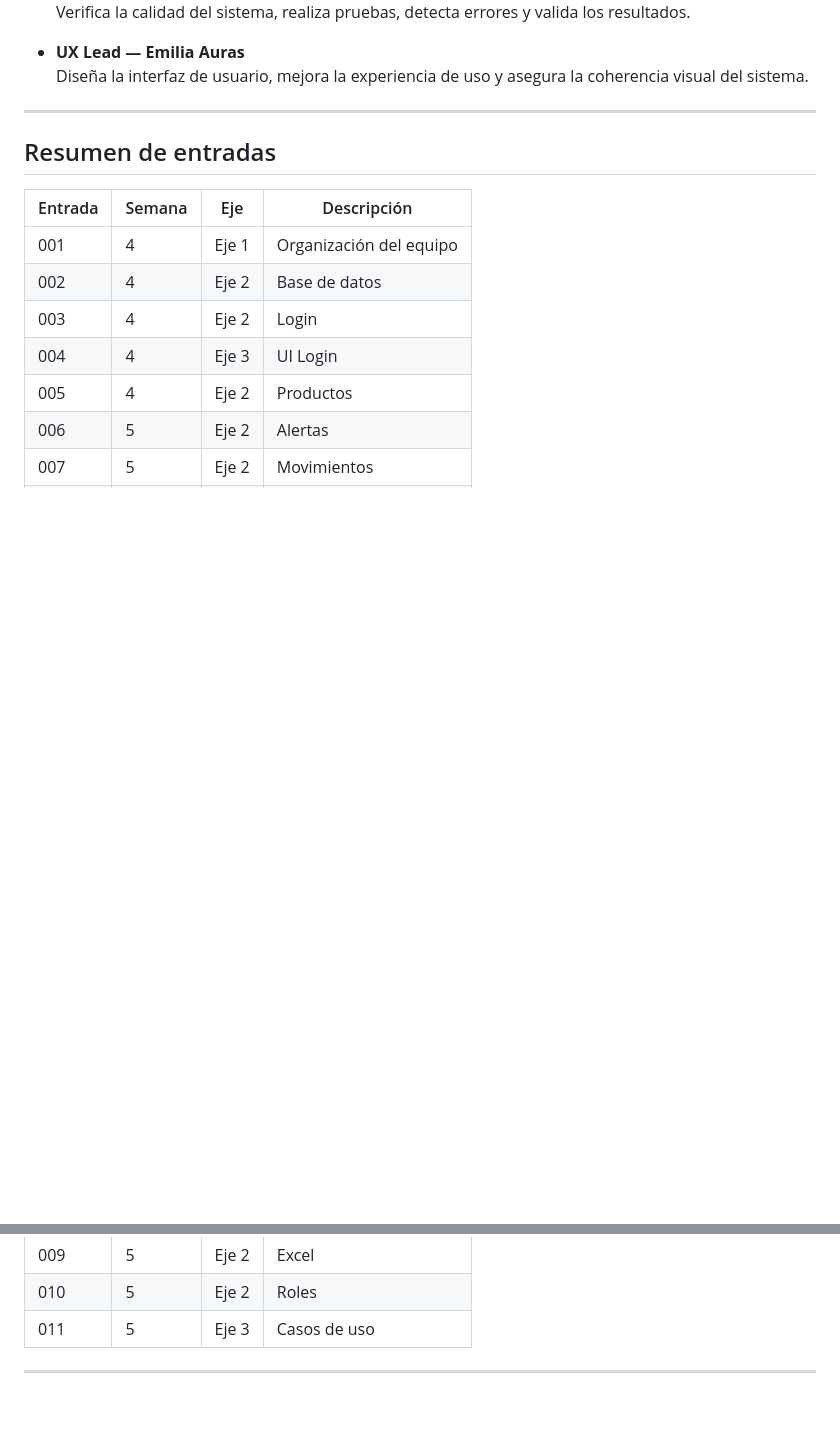
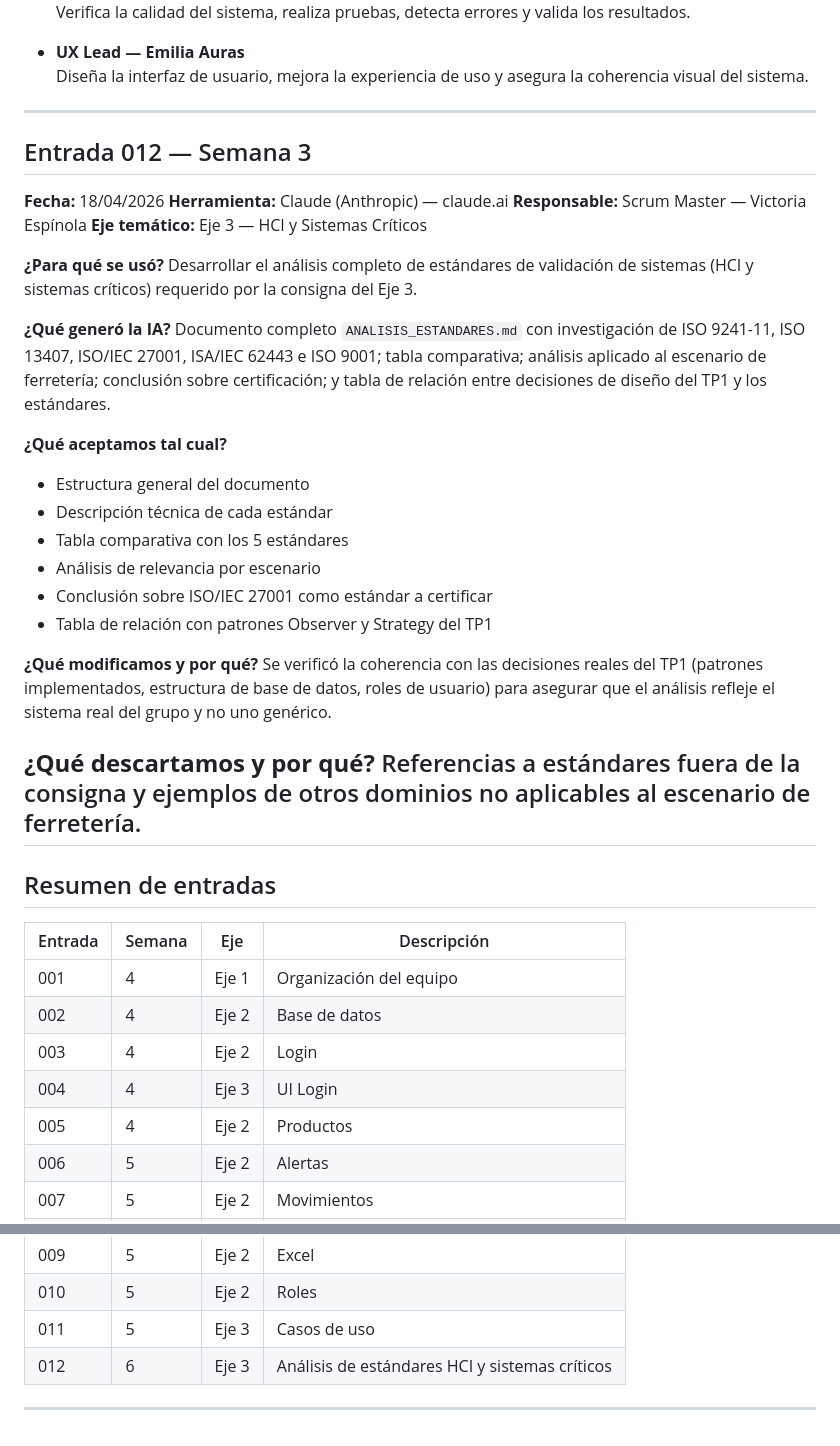
Before and after one commit to MatiasPelinski/IS2_Piki-s, a Markdown page: docs/AI_LOG.md, 2 parts joined by grey strips. Rendered like a GitHub page; blank space fills up the shorter version.

```diff
--- a/docs/AI_LOG.md
+++ b/docs/AI_LOG.md
@@ -332,6 +332,33 @@ Relaciones innecesarias (include/extend)
   Diseña la interfaz de usuario, mejora la experiencia de uso y asegura la coherencia visual del sistema.
 
 ---
+## Entrada 012 — Semana 3
+
+**Fecha:** 18/04/2026
+**Herramienta:** Claude (Anthropic) — claude.ai
+**Responsable:** Scrum Master — Victoria Espínola
+**Eje temático:** Eje 3 — HCI y Sistemas Críticos
+
+**¿Para qué se usó?**
+Desarrollar el análisis completo de estándares de validación de sistemas (HCI y sistemas críticos) requerido por la consigna del Eje 3.
+
+**¿Qué generó la IA?**
+Documento completo `ANALISIS_ESTANDARES.md` con investigación de ISO 9241-11, ISO 13407, ISO/IEC 27001, ISA/IEC 62443 e ISO 9001; tabla comparativa; análisis aplicado al escenario de ferretería; conclusión sobre certificación; y tabla de relación entre decisiones de diseño del TP1 y los estándares.
+
+**¿Qué aceptamos tal cual?**
+- Estructura general del documento
+- Descripción técnica de cada estándar
+- Tabla comparativa con los 5 estándares
+- Análisis de relevancia por escenario
+- Conclusión sobre ISO/IEC 27001 como estándar a certificar
+- Tabla de relación con patrones Observer y Strategy del TP1
+
+**¿Qué modificamos y por qué?**
+Se verificó la coherencia con las decisiones reales del TP1 (patrones implementados, estructura de base de datos, roles de usuario) para asegurar que el análisis refleje el sistema real del grupo y no uno genérico.
+
+**¿Qué descartamos y por qué?**
+Referencias a estándares fuera de la consigna y ejemplos de otros dominios no aplicables al escenario de ferretería.
+---
 
 ## Resumen de entradas
 
@@ -348,5 +375,5 @@ Relaciones innecesarias (include/extend)
 | 009 | 5 | Eje 2 | Excel |
 | 010 | 5 | Eje 2 | Roles |
 | 011 | 5 | Eje 3 | Casos de uso |
-
+| 012 | 6 | Eje 3 | Análisis de estándares HCI y sistemas críticos |
 ---
```
